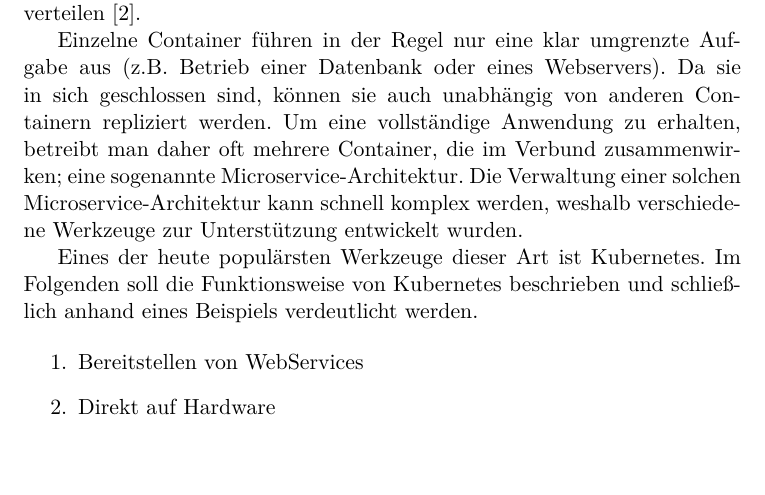
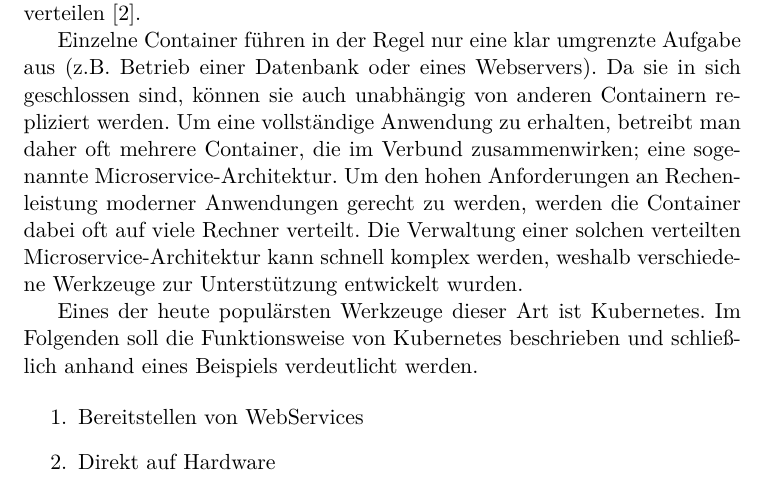
Before and after one commit to patrick-meyer-1992/bachelorseminar, a LaTeX document (document/Kubernetes.tex): part of page 2 of 4, cut so that both start at the same text, the shorter picture padded with empty space. Compiled offline with pdfLaTeX.

Commit message:
Verteilter Betrieb ergänzt

```diff
--- a/document/Kubernetes.tex
+++ b/document/Kubernetes.tex
@@ -53,8 +53,9 @@ um flexibel auf unterschiedliche Anfrageintensitäten zu reagieren und Ressource
 
 Einzelne Container führen in der Regel nur eine klar umgrenzte Aufgabe aus (z.B. Betrieb einer Datenbank oder eines Webservers). Da sie in sich geschlossen sind,
 können sie auch unabhängig von anderen Containern repliziert werden. Um eine vollständige Anwendung zu erhalten, betreibt man daher oft mehrere Container,
-die im Verbund zusammenwirken; eine sogenannte Microservice-Architektur. Die Verwaltung einer solchen Microservice-Architektur kann schnell komplex werden,
-weshalb verschiedene Werkzeuge zur Unterstützung entwickelt wurden.
+die im Verbund zusammenwirken; eine sogenannte Microservice-Architektur. Um den hohen Anforderungen an Rechenleistung moderner Anwendungen gerecht zu werden,
+werden die Container dabei oft auf viele Rechner verteilt.
+Die Verwaltung einer solchen verteilten Microservice-Architektur kann schnell komplex werden, weshalb verschiedene Werkzeuge zur Unterstützung entwickelt wurden.
 
 Eines der heute populärsten Werkzeuge dieser Art ist Kubernetes. Im Folgenden soll die Funktionsweise von Kubernetes beschrieben und schließlich anhand eines Beispiels
 verdeutlicht werden.
```
